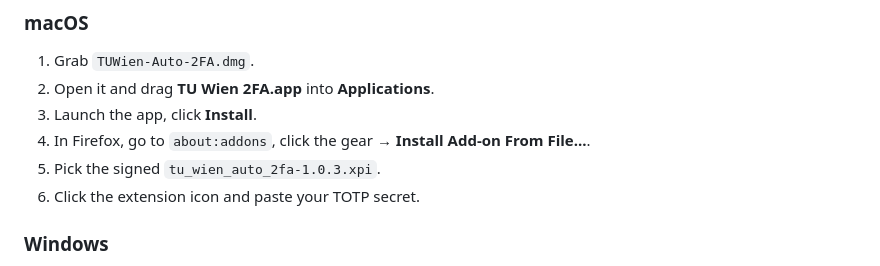
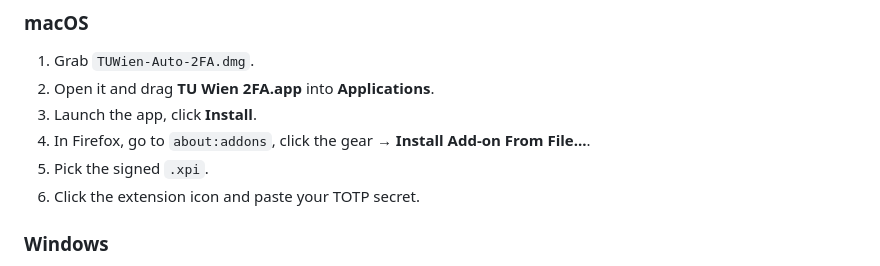
Before and after one commit to erentomurcuk/AutoFactorAuthenticator-TUWienEdition, a Markdown page: README.md, the part around the change. Drawn GitHub-style.

Commit message:
Update installation instructions for Firefox add-on

```diff
--- a/README.md
+++ b/README.md
@@ -41,7 +41,7 @@ Each installer includes the native host. You still need to install the `.xpi` in
 2. Open it and drag **TU Wien 2FA.app** into **Applications**.
 3. Launch the app, click **Install**.
 4. In Firefox, go to `about:addons`, click the gear → **Install Add-on From File...**.
-5. Pick the signed `tu_wien_auto_2fa-1.0.3.xpi`.
+5. Pick the signed `.xpi`.
 6. Click the extension icon and paste your TOTP secret.
 
 ### Windows
```
